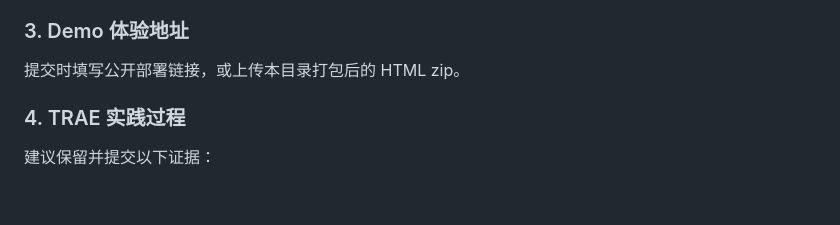
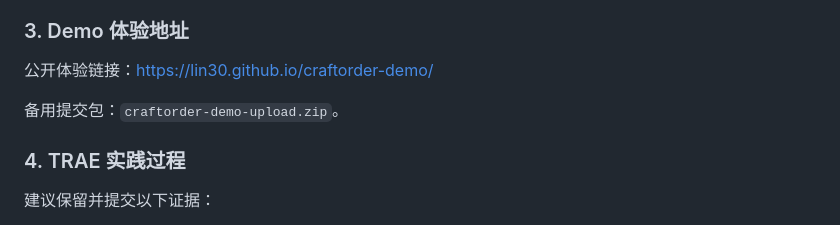
Before and after one commit to lin30/craftorder-demo, a Markdown page: submission-kit.md, the part around the change. Drawn GitHub-style; blank space fills up the shorter version.

Commit message:
Record live demo URL for contest submission
Add the GitHub Pages URL to the submission kit so the forum post can link directly to the deployed CraftOrder demo.\n\nConstraint: Judges should be able to open the demo without downloading the zip first.\nConfidence: high\nScope-risk: narrow\nTested: curl returned HTTP 200 from the Pages URL\nNot-tested: GitHub Pages cache refresh timing

```diff
--- a/submission-kit.md
+++ b/submission-kit.md
@@ -41,7 +41,9 @@
 
 ### 3. Demo 体验地址
 
-提交时填写公开部署链接，或上传本目录打包后的 HTML zip。
+公开体验链接：https://lin30.github.io/craftorder-demo/
+
+备用提交包：`craftorder-demo-upload.zip`。
 
 ### 4. TRAE 实践过程
 
```
